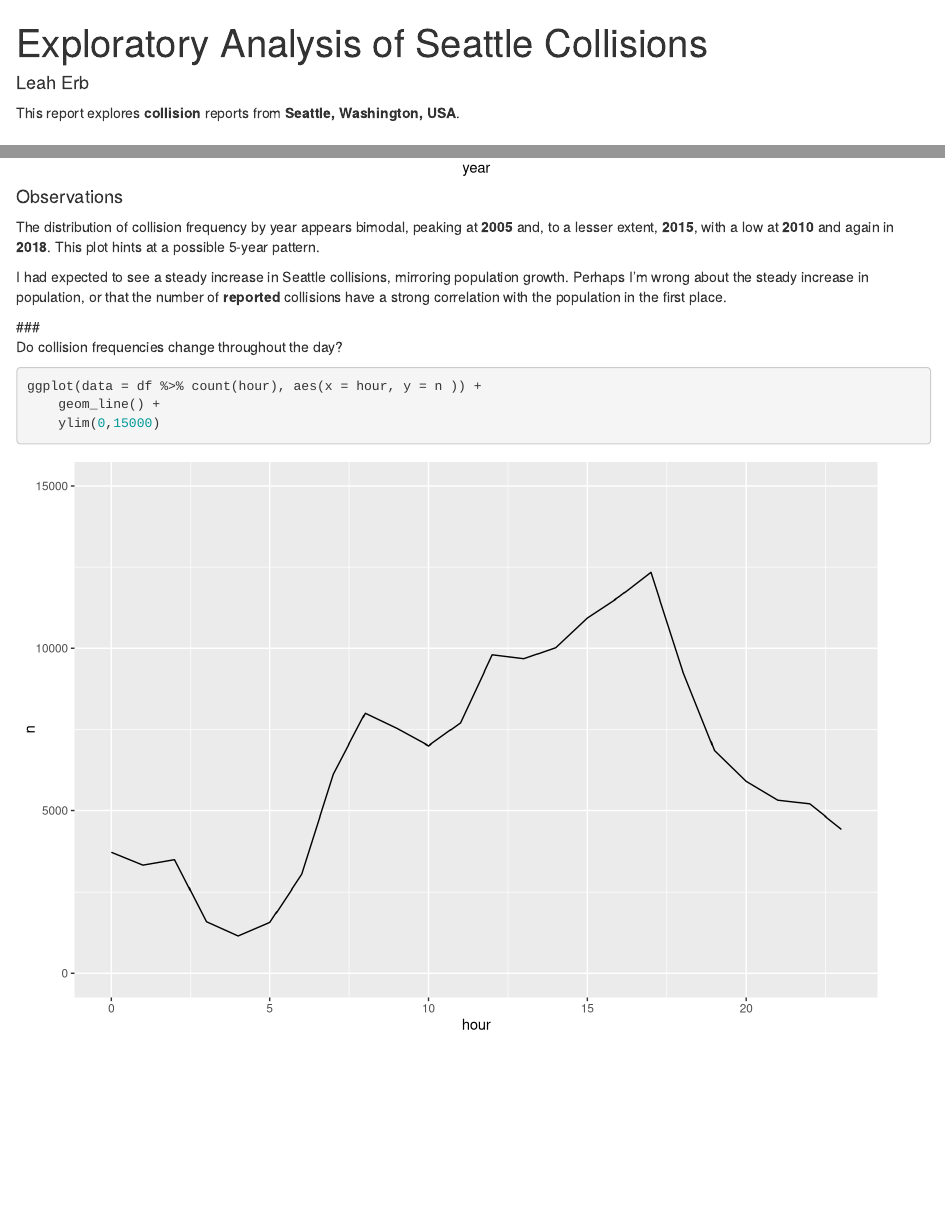
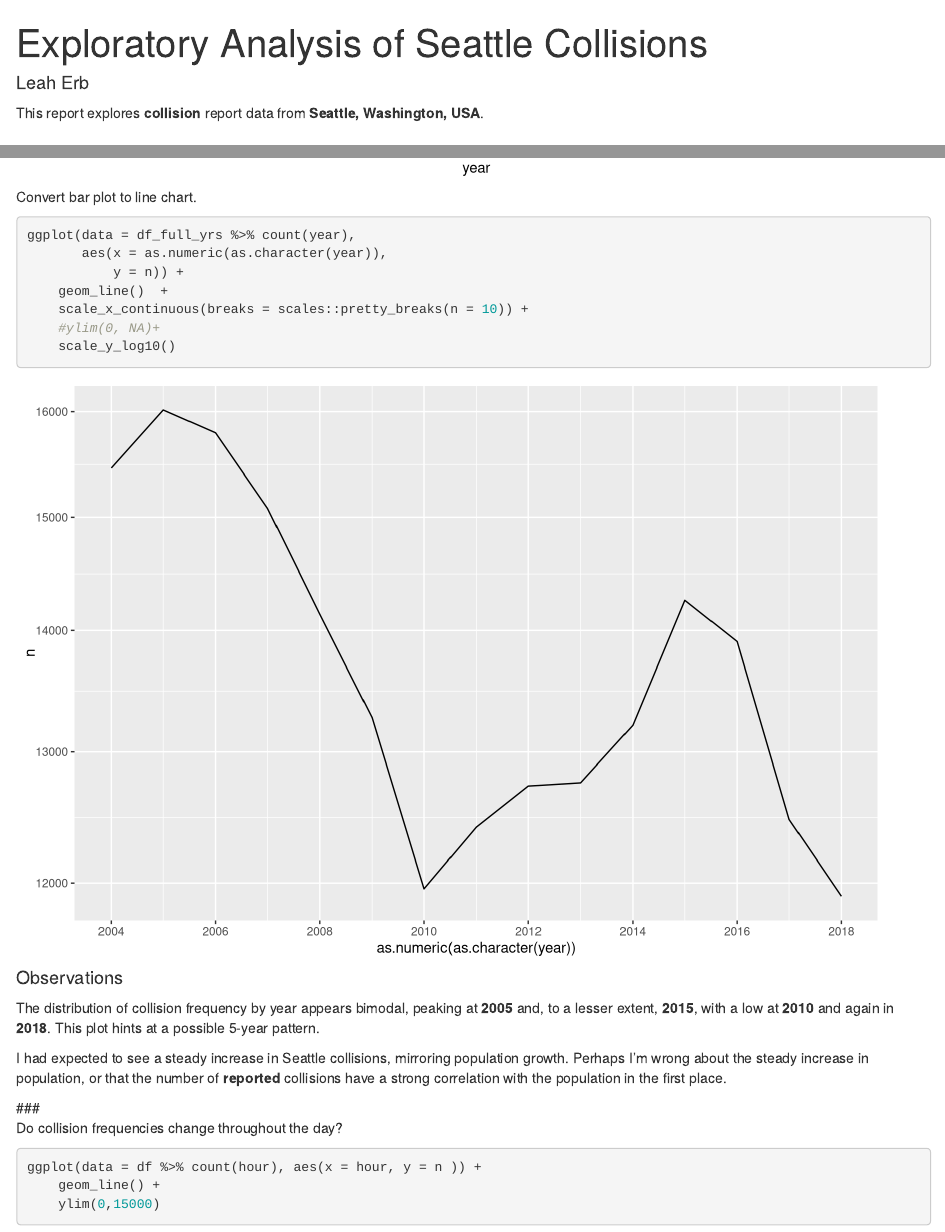
Before and after one commit to leaherb/Seattle-Collisions, an R Markdown document (R/analyze.Rmd): the page in a window 1100 px wide, from its top, and a second part further down, joined at a grey line. Rendered offline with R 4.5, knitr and Pandoc, with nearby package versions.

Commit message:
feat: Add line chart to plot annual

````diff
--- a/R/analyze.Rmd
+++ b/R/analyze.Rmd
@@ -3,17 +3,17 @@ title: "Exploratory Analysis of Seattle Collisions"
 author: "Leah Erb"
 ---
 
-This report explores **collision** reports from **Seattle, Washington, USA**.
+This report explores **collision** report data from **Seattle, Washington, USA**.
 
 # The Dataset
 The [Seattle Collisions](https://data-seattlecitygis.opendata.arcgis.com/datasets/collisions) dataset is a compilation of over 200,000 collision reports created by Seattle Police Department (SPD) that were then recorded by Seattle Department of Transportation (SDOT), between the years 2004 and 2018.
 
 ```{r echo=FALSE, message=FALSE, warning=FALSE, Libraries}
 # libraries
-library(ggpubr)     # for 'ggarrange' function
 library(ggplot2)
+library(ggpubr)     # ggarrange
 library(scales)
-library(GGally)     # for ggcorr function
+library(GGally)     # ggcorr
 library(dplyr)
 library(tidyverse)
 library(knitr)
@@ -49,11 +49,21 @@ df_full_yrs <- subset(df, year != '2019')
 Univariate Plots
 
 ### How have the total number of collisions changed over the years?
-
 ```{r warning=FALSE, message=FALSE}
 ggplot(data = df_full_yrs, aes(x = year)) +
     geom_bar()  +
     scale_y_continuous(breaks = seq(0, 18000, 2000))
+```
+
+Convert bar plot to line chart.
+```{r}
+ggplot(data = df_full_yrs %>% count(year),
+       aes(x = as.numeric(as.character(year)),
+           y = n)) +
+    geom_line()  +
+    scale_x_continuous(breaks = scales::pretty_breaks(n = 10)) +
+    #ylim(0, NA)+
+    scale_y_log10()
 ```
 #### Observations
 The distribution of collision frequency by year appears bimodal, peaking at **2005** and, to a lesser extent, **2015**, with a low at **2010** and again in **2018**. This plot hints at a possible 5-year pattern.
````
